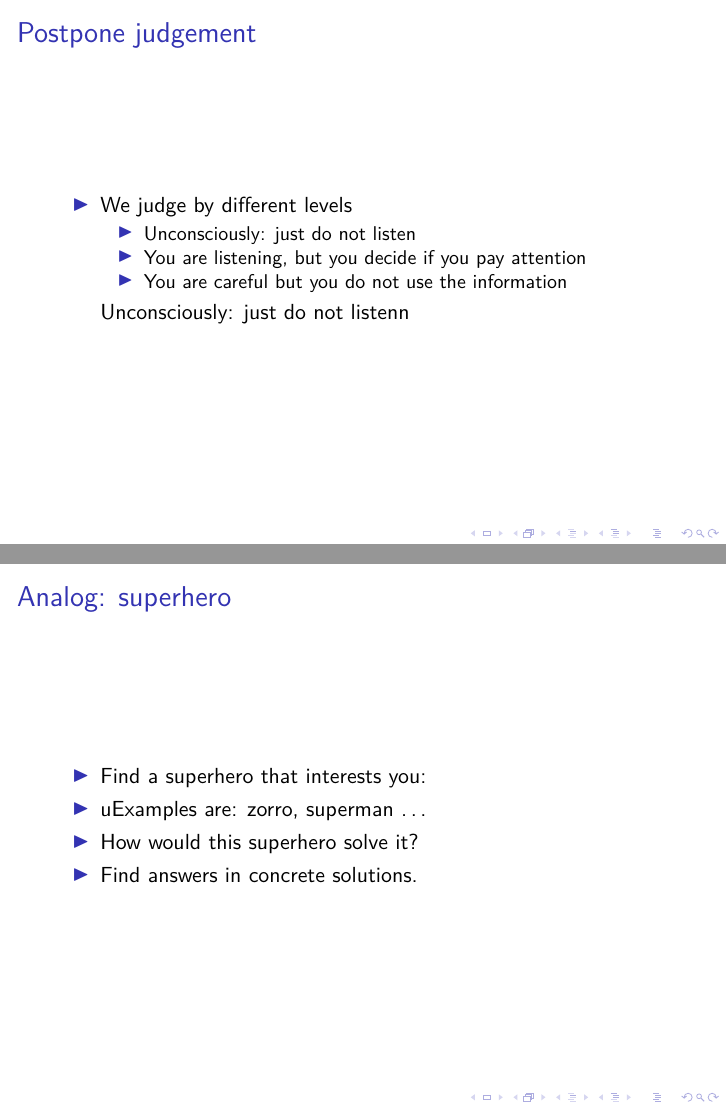
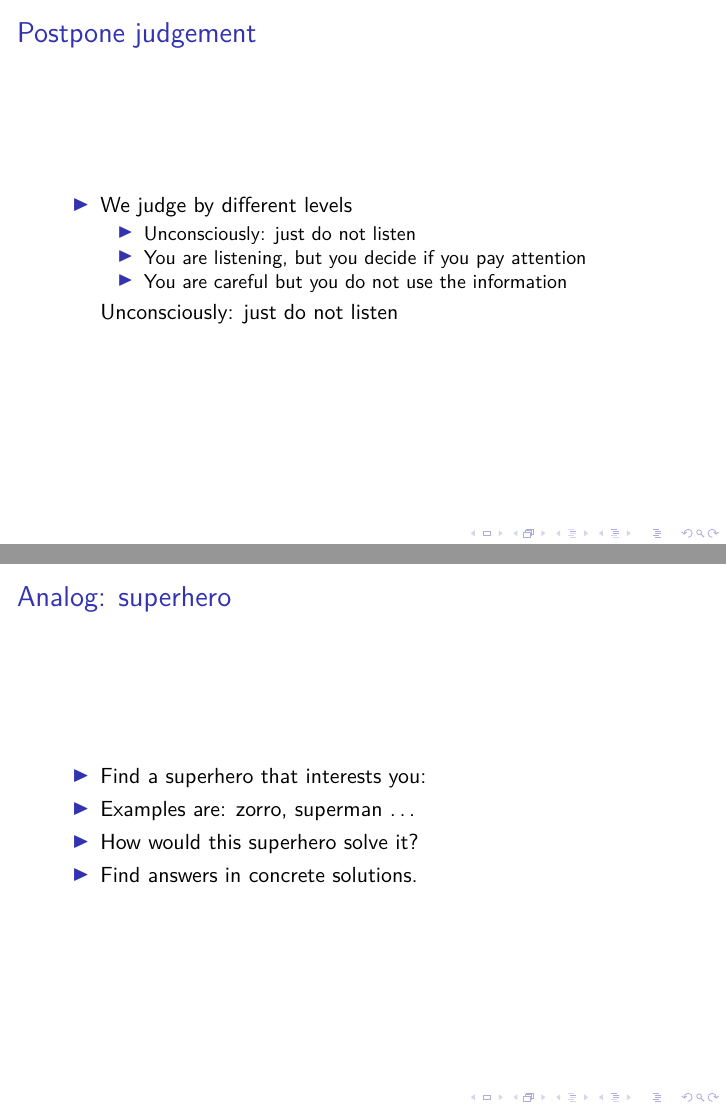
Before and after one commit to eothein/creativethinking, LaTeX slides (creativethinking.tex): pages 29 and 47 of 58, joined at a grey line. Compiled offline with pdfLaTeX; a LaTeX package or settings file that is missing is left out.

Commit message:
Foutjes aangepast

```diff
--- a/creativethinking.tex
+++ b/creativethinking.tex
@@ -236,7 +236,7 @@
 			\item You are listening, but you decide if you pay attention
 			\item You are careful but you do not use the information
 		\end{itemize}
-		Unconsciously: just do not listenn
+		Unconsciously: just do not listen
 	\end{itemize}
 \end{frame}
 
@@ -388,7 +388,7 @@ Continue when you are facing difficulties $\rightarrow$ then it becomes interest
 	\begin{itemize}
 		\item Find a superhero that interests you:
 
-		\item uExamples are: zorro, superman \dots
+		\item Examples are: zorro, superman \dots
 
 		\item How would this superhero solve it?
 
```
Also changed, not shown: creativethinking.tex (2 more changed lines), 1 other file.
